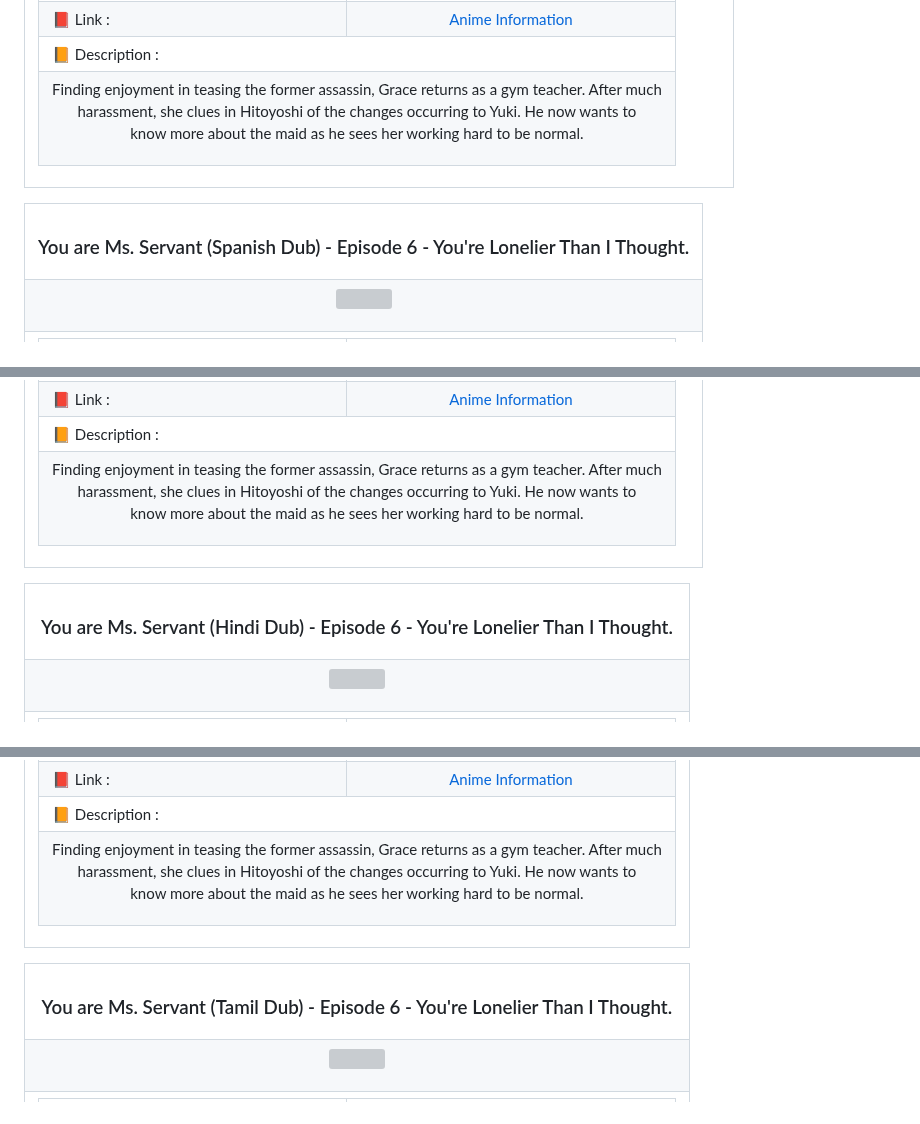
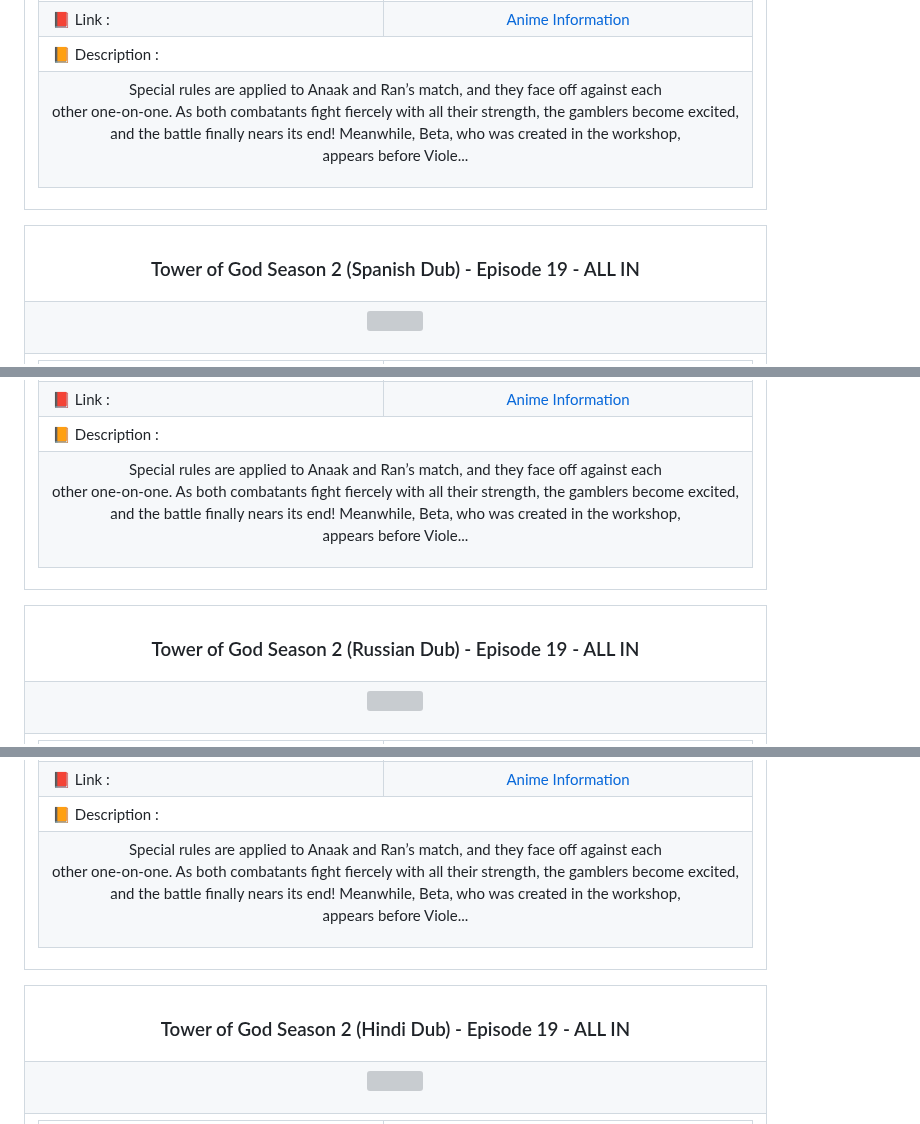
Before and after one commit to Julius-Ulee/Announcements-Anime, a Markdown page: README.md, 3 parts joined by grey strips. Rendered like a GitHub page; grey boxes are pictures that could not be loaded.

```diff
--- a/README.md
+++ b/README.md
@@ -172,7 +172,7 @@
 <td colspan="2">📙 Description :</td></tr>
 <tr>
 <td colspan="2">
-<p align="center">Finding enjoyment in teasing the former assassin, Grace returns as a gym teacher. After much<br>harassment, she clues in Hitoyoshi of the changes occurring to Yuki. He now wants to<br>know more about the maid as he sees her working hard to be normal.</p>
+<p align="center">Special rules are applied to Anaak and Ran’s match, and they face off against each<br>other one-on-one. As both combatants fight fiercely with all their strength, the gamblers become excited,<br>and the battle finally nears its end! Meanwhile, Beta, who was created in the workshop,<br>appears before Viole...</p>
 </td>
 </tr>
 </table>
@@ -182,7 +182,7 @@
 
 <table align="center">
 <tr>
-<th><h3 align="center">You are Ms. Servant (Spanish Dub) - Episode 6 - You're Lonelier Than I Thought.</h3></th>
+<th><h3 align="center">Tower of God Season 2 (Spanish Dub) - Episode 19 - ALL IN</h3></th>
 </tr>
 <tr>
 <td>
@@ -206,7 +206,7 @@
 <td colspan="2">📙 Description :</td></tr>
 <tr>
 <td colspan="2">
-<p align="center">Finding enjoyment in teasing the former assassin, Grace returns as a gym teacher. After much<br>harassment, she clues in Hitoyoshi of the changes occurring to Yuki. He now wants to<br>know more about the maid as he sees her working hard to be normal.</p>
+<p align="center">Special rules are applied to Anaak and Ran’s match, and they face off against each<br>other one-on-one. As both combatants fight fiercely with all their strength, the gamblers become excited,<br>and the battle finally nears its end! Meanwhile, Beta, who was created in the workshop,<br>appears before Viole...</p>
 </td>
 </tr>
 </table>
@@ -216,7 +216,7 @@
 
 <table align="center">
 <tr>
-<th><h3 align="center">You are Ms. Servant (Hindi Dub) - Episode 6 - You're Lonelier Than I Thought.</h3></th>
+<th><h3 align="center">Tower of God Season 2 (Russian Dub) - Episode 19 - ALL IN</h3></th>
 </tr>
 <tr>
 <td>
@@ -240,7 +240,7 @@
 <td colspan="2">📙 Description :</td></tr>
 <tr>
 <td colspan="2">
-<p align="center">Finding enjoyment in teasing the former assassin, Grace returns as a gym teacher. After much<br>harassment, she clues in Hitoyoshi of the changes occurring to Yuki. He now wants to<br>know more about the maid as he sees her working hard to be normal.</p>
+<p align="center">Special rules are applied to Anaak and Ran’s match, and they face off against each<br>other one-on-one. As both combatants fight fiercely with all their strength, the gamblers become excited,<br>and the battle finally nears its end! Meanwhile, Beta, who was created in the workshop,<br>appears before Viole...</p>
 </td>
 </tr>
 </table>
@@ -250,7 +250,7 @@
 
 <table align="center">
 <tr>
-<th><h3 align="center">You are Ms. Servant (Tamil Dub) - Episode 6 - You're Lonelier Than I Thought.</h3></th>
+<th><h3 align="center">Tower of God Season 2 (Hindi Dub) - Episode 19 - ALL IN</h3></th>
 </tr>
 <tr>
 <td>
```
Also changed, not shown: other parts of README.md (+91 -91 lines).
